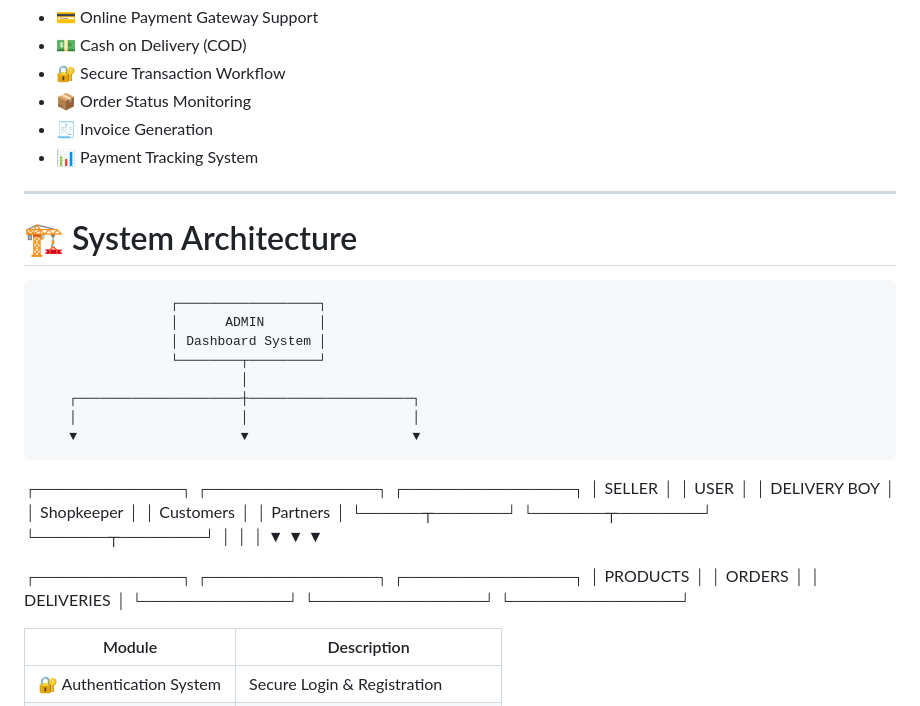
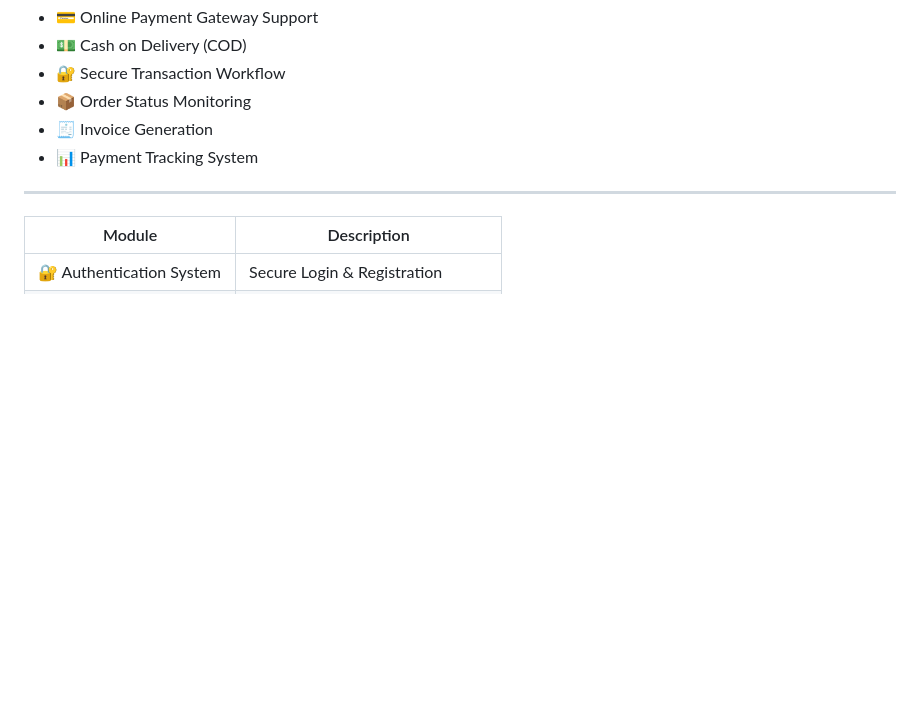
Before and after one commit to Muskan-arora-dev/Glowfly, a Markdown page: README.md, the part around the change. Rendered like a GitHub page; blank space fills up the shorter version.

```diff
--- a/README.md
+++ b/README.md
@@ -124,28 +124,6 @@ Glowfly includes a complete email notification workflow for smooth communication
 
 ---
 
-# 🏗️ System Architecture
-
-
-                     ┌──────────────────┐
-                     │      ADMIN       │
-                     │ Dashboard System │
-                     └────────┬─────────┘
-                              │
-        ┌─────────────────────┼─────────────────────┐
-        │                     │                     │
-        ▼                     ▼                     ▼
-
- ┌────────────┐      ┌──────────────┐      ┌──────────────┐
- │   SELLER   │      │     USER     │      │ DELIVERY BOY │
- │ Shopkeeper │      │  Customers   │      │   Partners   │
- └─────┬──────┘      └──────┬───────┘      └──────┬───────┘
-       │                    │                     │
-       ▼                    ▼                     ▼
-
- ┌────────────┐      ┌──────────────┐      ┌──────────────┐
- │  PRODUCTS  │      │    ORDERS    │      │  DELIVERIES  │
- └────────────┘      └──────────────┘      └──────────────┘
 
  | Module                   | Description                         |
 | ------------------------ | ----------------------------------- |
```
